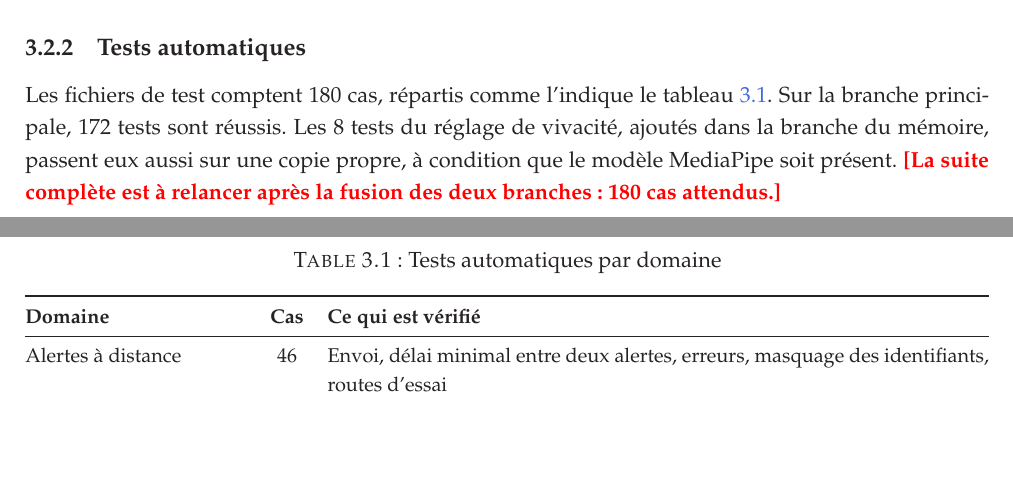
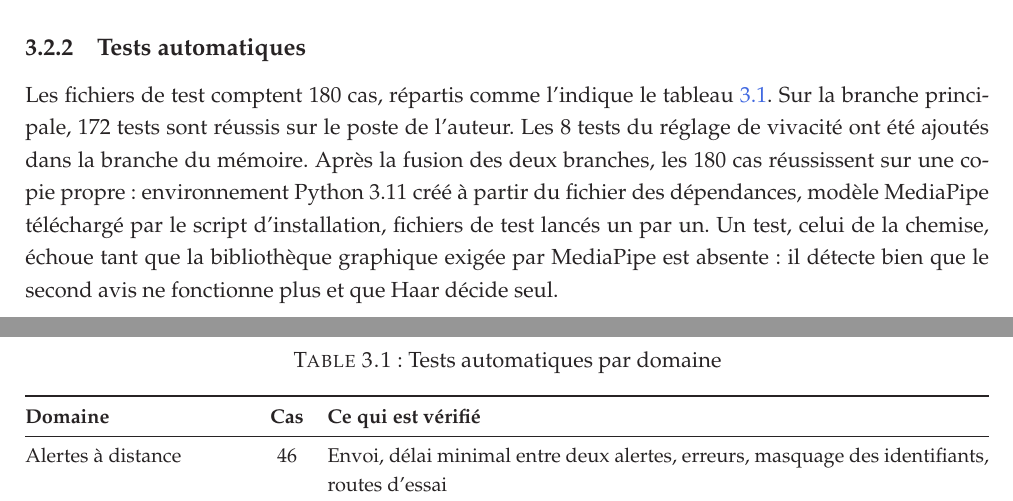
Before and after one commit to hantanHugues/Projet-de-vision-par-ordinateur---premi-re-version-stable-de-renaissance-faciale-d-intru-, a LaTeX thesis (memoire/memoire.tex, which reads memoire/3-partie/1-fichier.tex): two parts of pages 49 and 50 of 70, joined at a grey line, cut so that both start at the same text, the shorter picture padded with empty space. Compiled offline with pdfLaTeX.

Commit message:
Chapitre 3 : les 180 tests réussissent sur une copie propre de la branche fusionnée
Co-Authored-By: Claude Sonnet 5.5 <noreply@anthropic.com>
Claude-Session: https://claude.ai/code/session_01KmXJa1iZhnGo3Sq6q2bVcr

```diff
--- a/memoire/3-partie/1-fichier.tex
+++ b/memoire/3-partie/1-fichier.tex
@@ -89,7 +89,7 @@ Cette évaluation est exploratoire. Elle porte sur peu de personnes et sur des p
 
 \subsection{Tests automatiques}
 
-Les fichiers de test comptent 180 cas, répartis comme l'indique le tableau~\ref{tab:tests}. Sur la branche principale, 172 tests sont réussis. Les 8 tests du réglage de vivacité, ajoutés dans la branche du mémoire, passent eux aussi sur une copie propre, à condition que le modèle MediaPipe soit présent. \adonner{La suite complète est à relancer après la fusion des deux branches : 180 cas attendus.}
+Les fichiers de test comptent 180 cas, répartis comme l'indique le tableau~\ref{tab:tests}. Sur la branche principale, 172 tests sont réussis sur le poste de l'auteur. Les 8 tests du réglage de vivacité ont été ajoutés dans la branche du mémoire. Après la fusion des deux branches, les 180 cas réussissent sur une copie propre : environnement Python 3.11 créé à partir du fichier des dépendances, modèle MediaPipe téléchargé par le script d'installation, fichiers de test lancés un par un. Un test, celui de la chemise, échoue tant que la bibliothèque graphique exigée par MediaPipe est absente : il détecte bien que le second avis ne fonctionne plus et que Haar décide seul.
 
 \begin{table}[H]
 \centering
```
Also changed, not shown: memoire/QUESTIONS_ET_MANQUES.md (+2 -0 lines), 1 other file.
